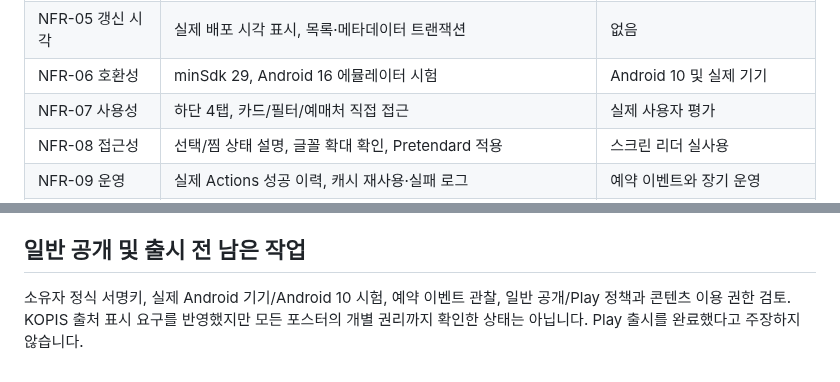
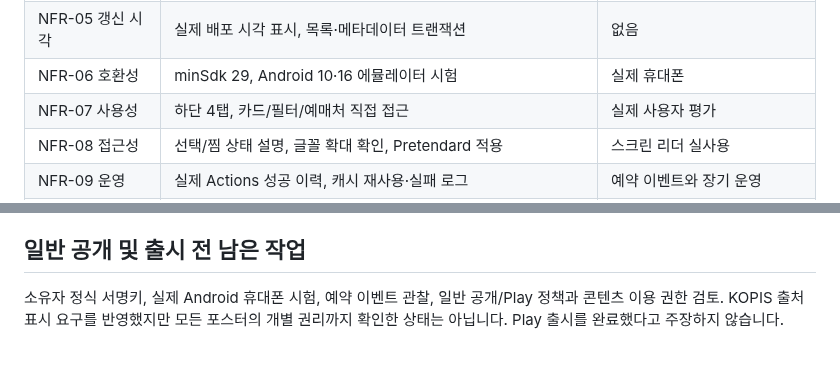
Before and after one commit to sung-gyeonghun/MOA, a Markdown page: docs/requirements_audit.md, 2 parts joined by grey strips. Drawn GitHub-style.

```diff
--- a/docs/requirements_audit.md
+++ b/docs/requirements_audit.md
@@ -20,7 +20,7 @@
 | NFR-03 오프라인 | 네트워크 차단·프로세스 종료 후 실제 목록 조회 | 실기기 비행기 모드 |
 | NFR-04 보안 | Secret 암호화 등록, 소스/공개 데이터/APK/AAB 모든 항목에서 키 없음 | 지속 운영 관리 |
 | NFR-05 갱신 시각 | 실제 배포 시각 표시, 목록·메타데이터 트랜잭션 | 없음 |
-| NFR-06 호환성 | minSdk 29, Android 16 에뮬레이터 시험 | Android 10 및 실제 기기 |
+| NFR-06 호환성 | minSdk 29, Android 10·16 에뮬레이터 시험 | 실제 휴대폰 |
 | NFR-07 사용성 | 하단 4탭, 카드/필터/예매처 직접 접근 | 실제 사용자 평가 |
 | NFR-08 접근성 | 선택/찜 상태 설명, 글꼴 확대 확인, Pretendard 적용 | 스크린 리더 실사용 |
 | NFR-09 운영 | 실제 Actions 성공 이력, 캐시 재사용·실패 로그 | 예약 이벤트와 장기 운영 |
@@ -32,4 +32,4 @@
 
 ## 일반 공개 및 출시 전 남은 작업
 
-소유자 정식 서명키, 실제 Android 기기/Android 10 시험, 예약 이벤트 관찰, 일반 공개/Play 정책과 콘텐츠 이용 권한 검토. KOPIS 출처 표시 요구를 반영했지만 모든 포스터의 개별 권리까지 확인한 상태는 아닙니다. Play 출시를 완료했다고 주장하지 않습니다.
+소유자 정식 서명키, 실제 Android 휴대폰 시험, 예약 이벤트 관찰, 일반 공개/Play 정책과 콘텐츠 이용 권한 검토. KOPIS 출처 표시 요구를 반영했지만 모든 포스터의 개별 권리까지 확인한 상태는 아닙니다. Play 출시를 완료했다고 주장하지 않습니다.
```
Also changed, not shown: README.md (+1 -1 lines), docs/implementation_status.md (+2 -1 lines), docs/screenshots/android10-home.png (added), 2 other files.
